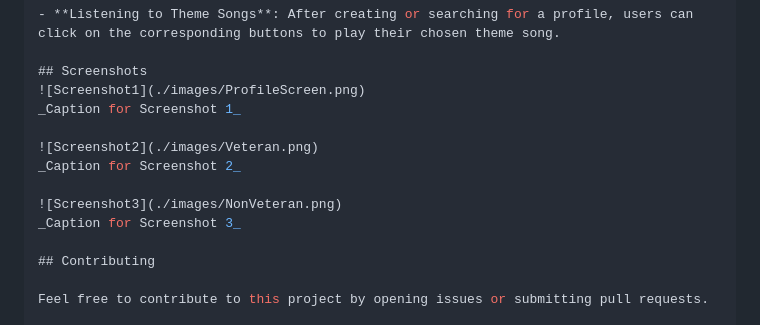
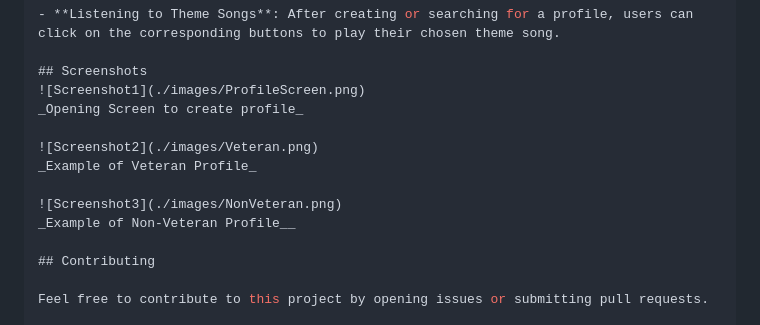
Before and after one commit to ethanberke/mvp, a Markdown page: README.md, the part around the change. Drawn GitHub-style.

Commit message:
Captions added

```diff
--- a/README.md
+++ b/README.md
@@ -88,13 +88,13 @@ INSERT INTO service_branches (name, imgurl) VALUES
 
 ## Screenshots
 ![Screenshot1](./images/ProfileScreen.png)
-_Caption for Screenshot 1_
+_Opening Screen to create profile_
 
 ![Screenshot2](./images/Veteran.png)
-_Caption for Screenshot 2_
+_Example of Veteran Profile_
 
 ![Screenshot3](./images/NonVeteran.png)
-_Caption for Screenshot 3_
+_Example of Non-Veteran Profile__
 
 ## Contributing
 
```
